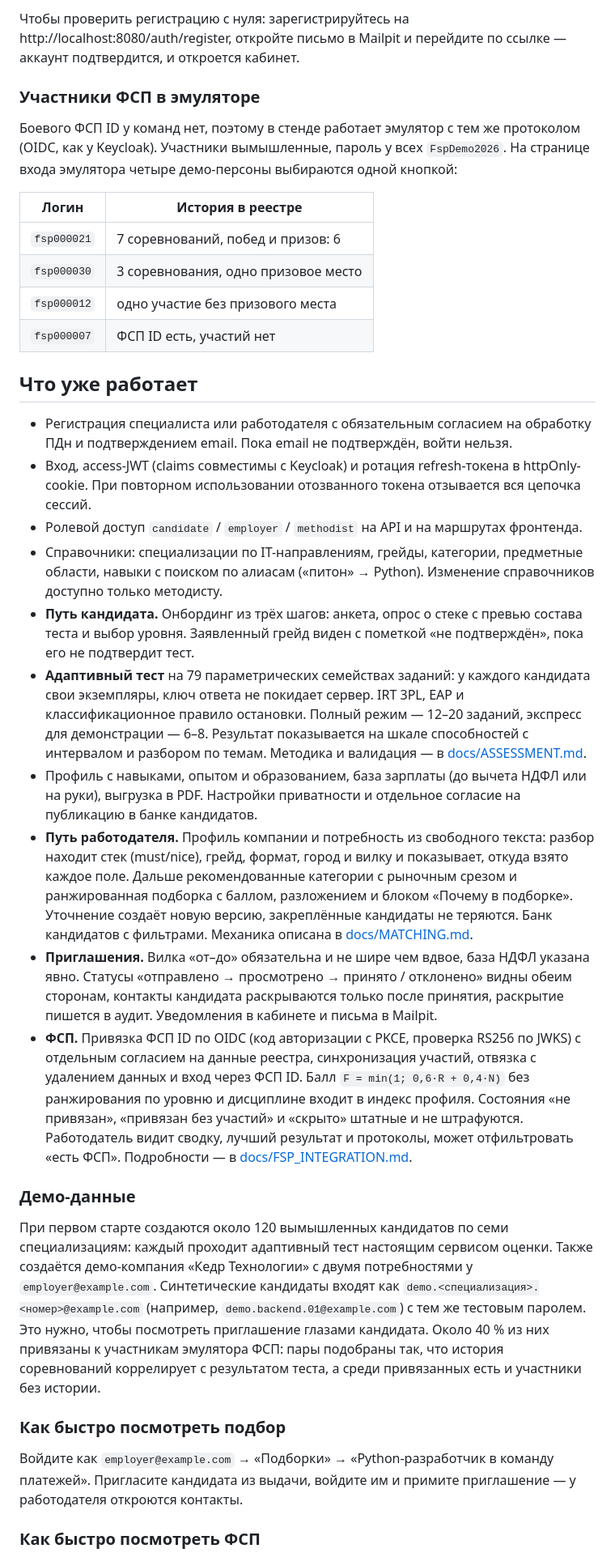
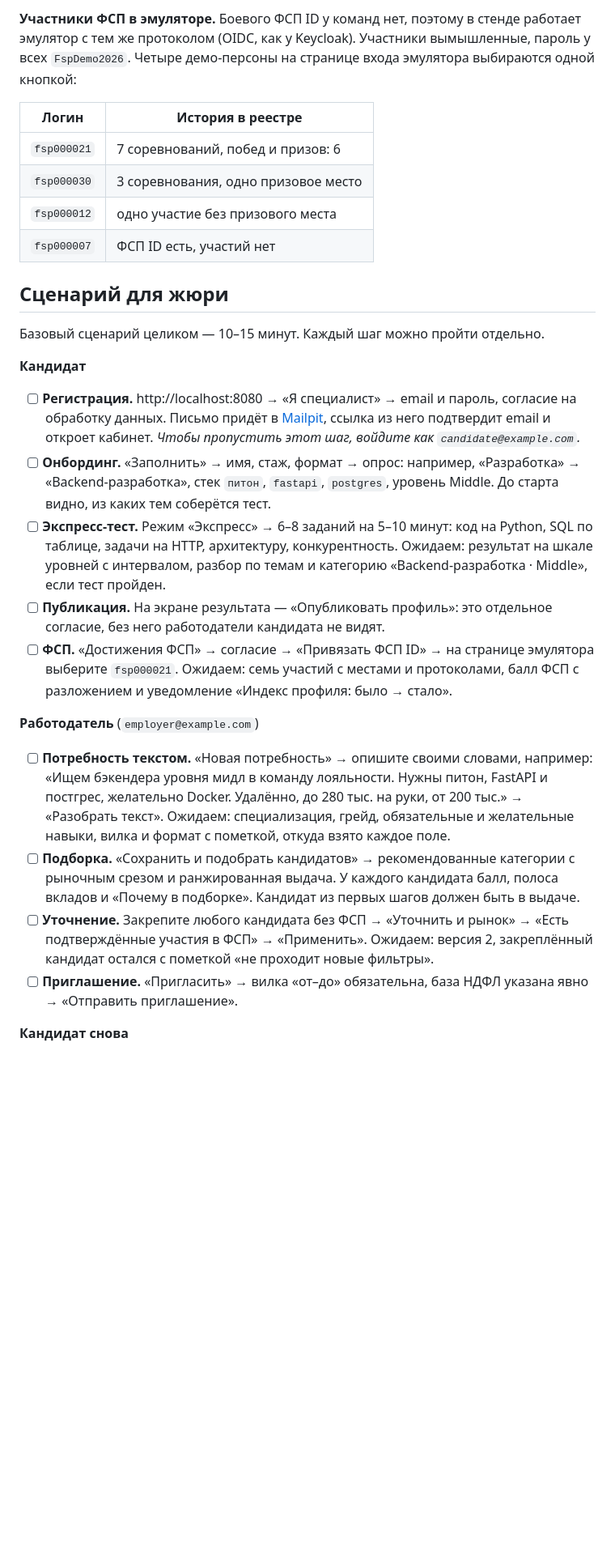
Before and after one commit to diktator06/fsp-scout, a Markdown page: README.md, the part around one of its changes. Shown at 81% size. GitHub-like rendering; blank space fills up the shorter version.

```diff
--- a/README.md
+++ b/README.md
@@ -46,12 +58,7 @@ IT-направлениях, 4 грейда, 28 категорий, 152 навы
 
-Чтобы проверить регистрацию с нуля: зарегистрируйтесь на http://localhost:8080/auth/register,
-откройте письмо в Mailpit и перейдите по ссылке — аккаунт подтвердится, и откроется кабинет.
-
-### Участники ФСП в эмуляторе
-
-Боевого ФСП ID у команд нет, поэтому в стенде работает эмулятор с тем же протоколом (OIDC, как у
-Keycloak). Участники вымышленные, пароль у всех `FspDemo2026`. На странице входа эмулятора
-четыре демо-персоны выбираются одной кнопкой:
+**Участники ФСП в эмуляторе.** Боевого ФСП ID у команд нет, поэтому в стенде работает эмулятор
+с тем же протоколом (OIDC, как у Keycloak). Участники вымышленные, пароль у всех `FspDemo2026`.
+Четыре демо-персоны на странице входа эмулятора выбираются одной кнопкой:
 
 | Логин | История в реестре |
 |---|---|
@@ -60,55 +67,41 @@ Keycloak). Участники вымышленные, пароль у всех `
 | `fsp000012` | одно участие без призового места |
 | `fsp000007` | ФСП ID есть, участий нет |
 
-## Что уже работает
+## Сценарий для жюри
 
-- Регистрация специалиста или работодателя с обязательным согласием на обработку ПДн и
-  подтверждением email. Пока email не подтверждён, войти нельзя.
-- Вход, access-JWT (claims совместимы с Keycloak) и ротация refresh-токена в httpOnly-cookie.
-  При повторном использовании отозванного токена отзывается вся цепочка сессий.
-- Ролевой доступ `candidate` / `employer` / `methodist` на API и на маршрутах фронтенда.
-- Справочники: специализации по IT-направлениям, грейды, категории, предметные области, навыки
-  с поиском по алиасам («питон» → Python). Изменение справочников доступно только методисту.
-- **Путь кандидата.** Онбординг из трёх шагов: анкета, опрос о стеке с превью состава теста и
-  выбор уровня. Заявленный грейд виден с пометкой «не подтверждён», пока его не подтвердит тест.
-- **Адаптивный тест** на 79 параметрических семействах заданий: у каждого кандидата свои
-  экземпляры, ключ ответа не покидает сервер. IRT 3PL, EAP и классификационное правило
-  остановки. Полный режим — 12–20 заданий, экспресс для демонстрации — 6–8. Результат
-  показывается на шкале способностей с интервалом и разбором по темам. Методика и валидация —
-  в [docs/ASSESSMENT.md](docs/ASSESSMENT.md).
-- Профиль с навыками, опытом и образованием, база зарплаты (до вычета НДФЛ или на руки),
-  выгрузка в PDF. Настройки приватности и отдельное согласие на публикацию в банке кандидатов.
-- **Путь работодателя.** Профиль компании и потребность из свободного текста: разбор находит
-  стек (must/nice), грейд, формат, город и вилку и показывает, откуда взято каждое поле. Дальше
-  рекомендованные категории с рыночным срезом и ранжированная подборка с баллом, разложением и
-  блоком «Почему в подборке». Уточнение создаёт новую версию, закреплённые кандидаты не
-  теряются. Банк кандидатов с фильтрами. Механика описана в [docs/MATCHING.md](docs/MATCHING.md).
-- **Приглашения.** Вилка «от–до» обязательна и не шире чем вдвое, база НДФЛ указана явно. Статусы
-  «отправлено → просмотрено → принято / отклонено» видны обеим сторонам, контакты кандидата
-  раскрываются только после принятия, раскрытие пишется в аудит. Уведомления в кабинете и письма
-  в Mailpit.
-- **ФСП.** Привязка ФСП ID по OIDC (код авторизации с PKCE, проверка RS256 по JWKS) с отдельным
-  согласием на данные реестра, синхронизация участий, отвязка с удалением данных и вход через ФСП
-  ID. Балл `F = min(1; 0,6·R + 0,4·N)` без ранжирования по уровню и дисциплине входит в индекс
-  профиля. Состояния «не привязан», «привязан без участий» и «скрыто» штатные и не штрафуются.
-  Работодатель видит сводку, лучший результат и протоколы, может отфильтровать «есть ФСП».
-  Подробности — в [docs/FSP_INTEGRATION.md](docs/FSP_INTEGRATION.md).
+Базовый сценарий целиком — 10–15 минут. Каждый шаг можно пройти отдельно.
 
-### Демо-данные
+**Кандидат**
 
-При первом старте создаются около 120 вымышленных кандидатов по семи специализациям: каждый
-проходит адаптивный тест настоящим сервисом оценки. Также создаётся демо-компания «Кедр
-Технологии» с двумя потребностями у `employer@example.com`. Синтетические кандидаты входят как
-`demo.<специализация>.<номер>@example.com` (например, `demo.backend.01@example.com`) с тем же
-тестовым паролем. Это нужно, чтобы посмотреть приглашение глазами кандидата. Около 40 % из них
-привязаны к участникам эмулятора ФСП: пары подобраны так, что история соревнований коррелирует
-с результатом теста, а среди привязанных есть и участники без истории.
+- [ ] **Регистрация.** http://localhost:8080 → «Я специалист» → email и пароль, согласие на
+  обработку данных. Письмо придёт в [Mailpit](http://localhost:8025), ссылка из него подтвердит
+  email и откроет кабинет. *Чтобы пропустить этот шаг, войдите как `candidate@example.com`.*
+- [ ] **Онбординг.** «Заполнить» → имя, стаж, формат → опрос: например, «Разработка» →
+  «Backend-разработка», стек `питон`, `fastapi`, `postgres`, уровень Middle. До старта видно,
+  из каких тем соберётся тест.
+- [ ] **Экспресс-тест.** Режим «Экспресс» → 6–8 заданий на 5–10 минут: код на Python, SQL по
+  таблице, задачи на HTTP, архитектуру, конкурентность. Ожидаем: результат на шкале уровней с
+  интервалом, разбор по темам и категорию «Backend-разработка · Middle», если тест пройден.
+- [ ] **Публикация.** На экране результата — «Опубликовать профиль»: это отдельное согласие,
+  без него работодатели кандидата не видят.
+- [ ] **ФСП.** «Достижения ФСП» → согласие → «Привязать ФСП ID» → на странице эмулятора выберите
+  `fsp000021`. Ожидаем: семь участий с местами и протоколами, балл ФСП с разложением и
+  уведомление «Индекс профиля: было → стало».
 
-### Как быстро посмотреть подбор
+**Работодатель** (`employer@example.com`)
 
-Войдите как `employer@example.com` → «Подборки» → «Python-разработчик в команду платежей».
-Пригласите кандидата из выдачи, войдите им и примите приглашение — у работодателя откроются
-контакты.
+- [ ] **Потребность текстом.** «Новая потребность» → опишите своими словами, например: «Ищем
+  бэкендера уровня мидл в команду лояльности. Нужны питон, FastAPI и постгрес, желательно Docker.
+  Удалённо, до 280 тыс. на руки, от 200 тыс.» → «Разобрать текст». Ожидаем: специализация, грейд,
+  обязательные и желательные навыки, вилка и формат с пометкой, откуда взято каждое поле.
+- [ ] **Подборка.** «Сохранить и подобрать кандидатов» → рекомендованные категории с рыночным
+  срезом и ранжированная выдача. У каждого кандидата балл, полоса вкладов и «Почему в подборке».
+  Кандидат из первых шагов должен быть в выдаче.
+- [ ] **Уточнение.** Закрепите любого кандидата без ФСП → «Уточнить и рынок» → «Есть
+  подтверждённые участия в ФСП» → «Применить». Ожидаем: версия 2, закреплённый кандидат остался
+  с пометкой «не проходит новые фильтры».
+- [ ] **Приглашение.** «Пригласить» → вилка «от–до» обязательна, база НДФЛ указана явно →
+  «Отправить приглашение».
 
-### Как быстро посмотреть ФСП
+**Кандидат снова**
 
```
Also changed, not shown: other parts of README.md (+78 -33 lines), docs/APPROACH.md (added, +187 -0 lines).
